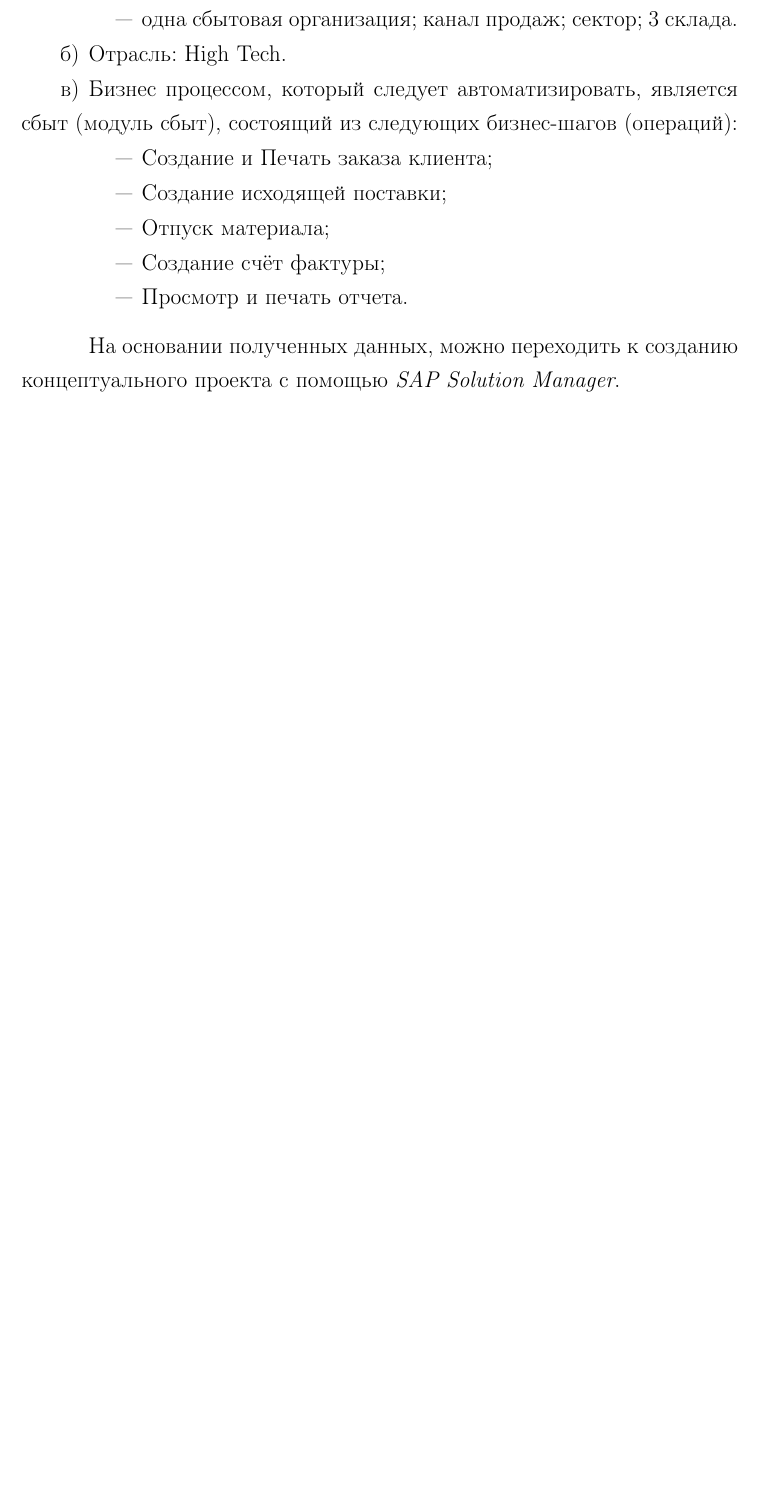
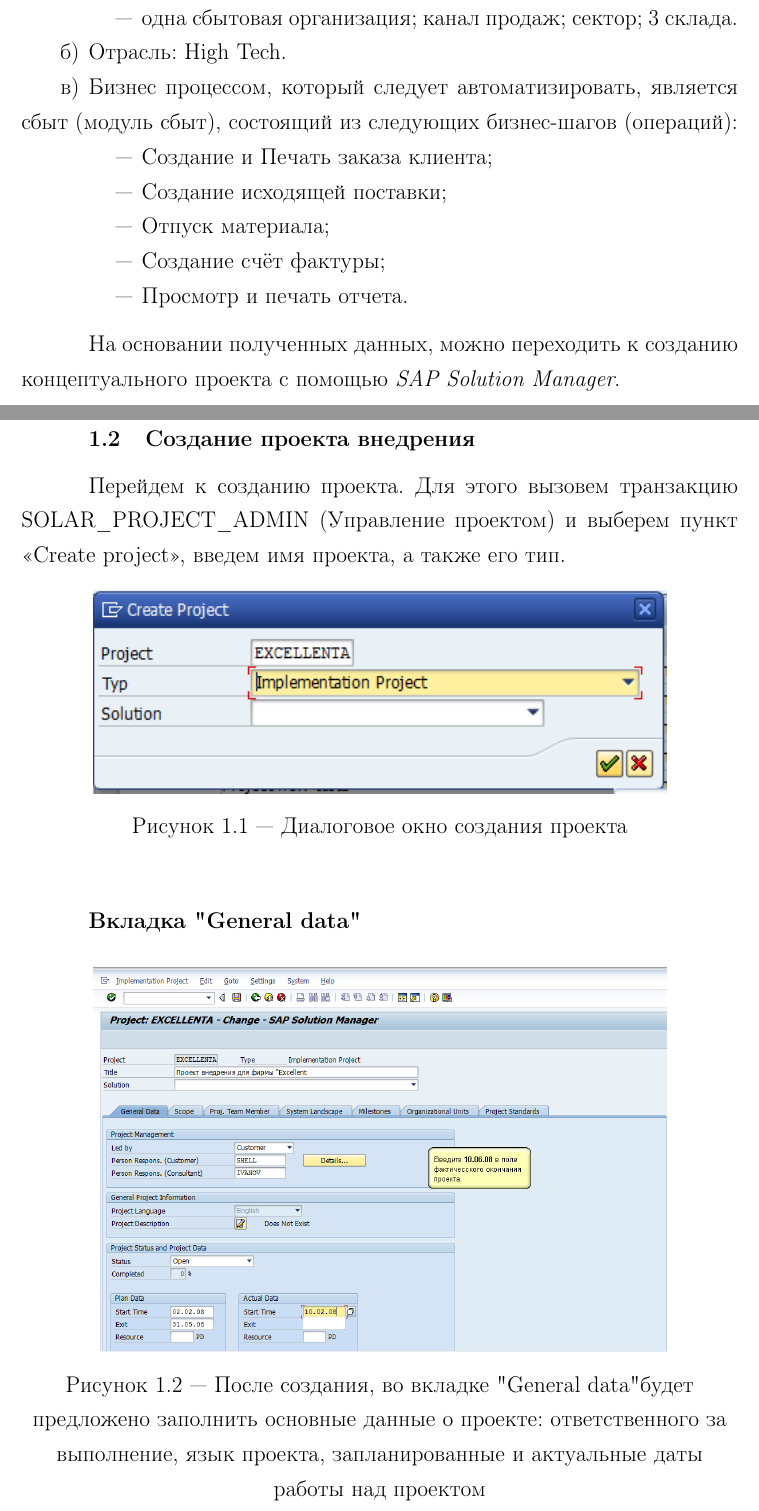
Before and after one commit to Suhoy95/sap-report, a LaTeX document (rpz.tex, which reads 20-prepare.tex, macros.inc.tex): part of page 4 of 11 before the commit and two parts of pages 4 and 5 of 15 after it, the two joined at a grey line, cut so that both start at the same text, the shorter picture padded with empty space. Compiled offline with pdfLaTeX; a LaTeX package or settings file that is missing is left out.

Commit message:
Подготовка проекта

```diff
--- a/20-prepare.tex
+++ b/20-prepare.tex
@@ -36,5 +38,21 @@
 
 На основании полученных данных, можно переходить к созданию концептуального проекта
 с помощью \textit{SAP Solution Manager}.
+% IMG- Implementation Guide
 
-% IMG- Implementation Guide
+\section{Создание проекта внедрения}
+Перейдем к созданию проекта. Для этого вызовем транзакцию SOLAR\_PROJECT\_ADMIN (Управление проектом)
+и выберем пункт <<Create project>>, введем имя проекта, а также его тип.
+
+\myImage{Диалоговое окно создания проекта}{20-create-project}{20-create-project}
+
+\subsection*{Вкладка "General data"}
+
+\myImage{После создания, во вкладке "General data" будет предложено заполнить
+основные данные о проекте: ответственного за выполнение, язык проекта, запланированные и актуальные даты работы над проектом}{20-general-data}{20-general-data}
+
+\subsection*{Вкладка "Scope"}
+
+\myImage{На вкладке "Scope" мы можем заполнить информацию об области
+деятельности нашего проектного решения, за счет определения
+маршрутных карт, отрасли предприятия, а также физического рассполажения}{20-scope}{20-scope}
--- a/macros.inc.tex
+++ b/macros.inc.tex
@@ -9,7 +9,7 @@
 \newcommand{\myImage}[3]{
 \begin{figure}[!ht]
     \centering
-    \includegraphics[width=\textwidth]{figures/#2}
+    \includegraphics[width=0.8\textwidth]{figures/#2}
     \caption{#1}
     \label{#3}
 \end{figure}
```
Also changed, not shown: figures/20-create-project.png (added), figures/20-general-data.png (added), figures/20-landscape.png (added), figures/20-milestones.png (added), figures/20-org-units.png (added), figures/20-proj-team.png (added), figures/20-scope.png (added), 20-prepare.tex (24 more changed lines).
